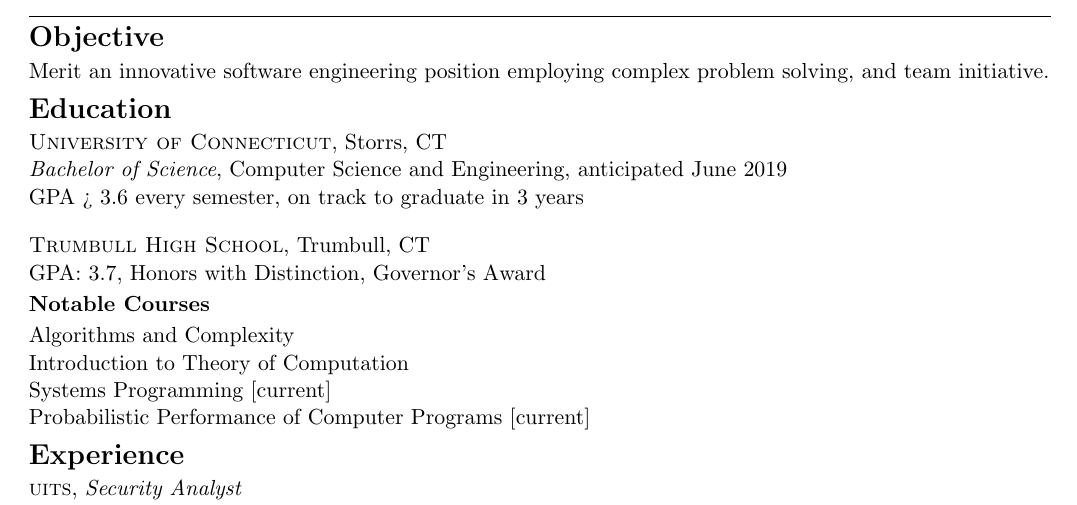
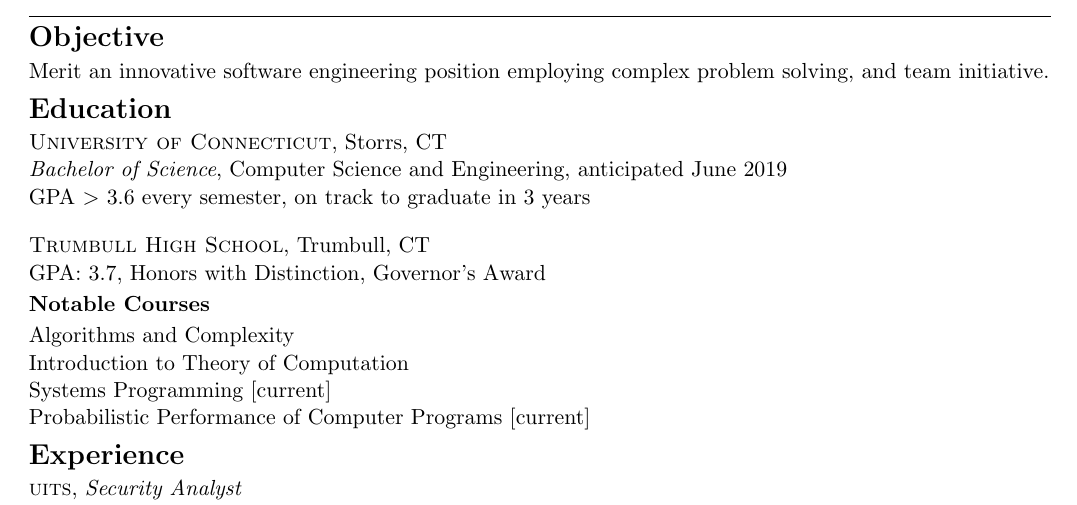
Before and after one commit to MichaelBelousov/Resume, a LaTeX CV (resume.tex): part of the page, cut so that both start at the same text. Compiled offline with pdfLaTeX.

Commit message:
fixed non-mathmode usage of

```diff
--- a/resume.tex
+++ b/resume.tex
@@ -51,7 +51,7 @@
 
     \textsc{University of Connecticut}, Storrs, CT\\
     \textit{Bachelor of Science}, Computer Science and Engineering, anticipated June 2019\\
-    GPA > 3.6 every semester, on track to graduate in 3 years
+    GPA $>$ 3.6 every semester, on track to graduate in 3 years
 
     \textsc{Trumbull High School}, Trumbull, CT\\
     GPA: 3.7, Honors with Distinction, Governor's Award
```
